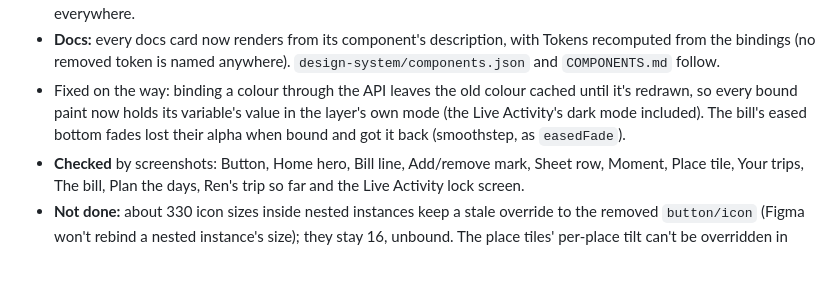
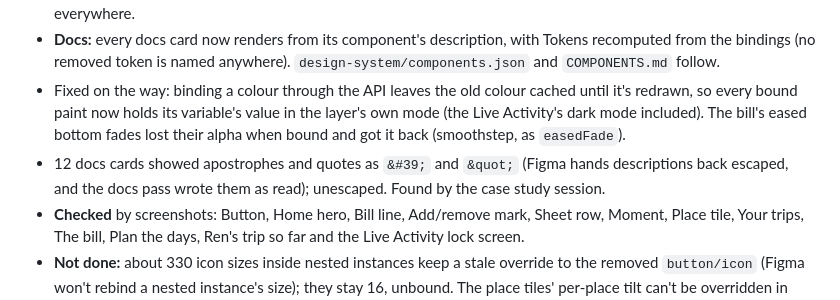
Before and after one commit to bogstebole/tripup, a Markdown page: VERSIONS.md, the part around the change. Rendered like a GitHub page; blank space fills up the shorter version.

Commit message:
Figma: unescape apostrophes and quotes on 12 docs cards
Co-Authored-By: Claude Opus 5.5 <noreply@anthropic.com>

```diff
--- a/VERSIONS.md
+++ b/VERSIONS.md
@@ -662,6 +662,7 @@ Bogdan's notes on the poll card: wider, a bar under each choice, who voted for w
 - **Screens:** Your trips and its cold start are the overlay over the trip's map (sticky header, the blue fading in under the hero, headings brand then white). New in Plan the days: the itinerary on Wed 13 and A place we've been (Torre de Belém). Ren's trip so far is white cards on grey with the eight places as tiles. The trip is "Road trip to Lisbon" everywhere.
 - **Docs:** every docs card now renders from its component's description, with Tokens recomputed from the bindings (no removed token is named anywhere). `design-system/components.json` and `COMPONENTS.md` follow.
 - Fixed on the way: binding a colour through the API leaves the old colour cached until it's redrawn, so every bound paint now holds its variable's value in the layer's own mode (the Live Activity's dark mode included). The bill's eased bottom fades lost their alpha when bound and got it back (smoothstep, as `easedFade`).
+- 12 docs cards showed apostrophes and quotes as `&#39;` and `&quot;` (Figma hands descriptions back escaped, and the docs pass wrote them as read); unescaped. Found by the case study session.
 - **Checked** by screenshots: Button, Home hero, Bill line, Add/remove mark, Sheet row, Moment, Place tile, Your trips, The bill, Plan the days, Ren's trip so far and the Live Activity lock screen.
 - **Not done:** about 330 icon sizes inside nested instances keep a stale override to the removed `button/icon` (Figma won't rebind a nested instance's size); they stay 16, unbound. The place tiles' per-place tilt can't be overridden in Figma, so all tiles share the component's.
 
```
